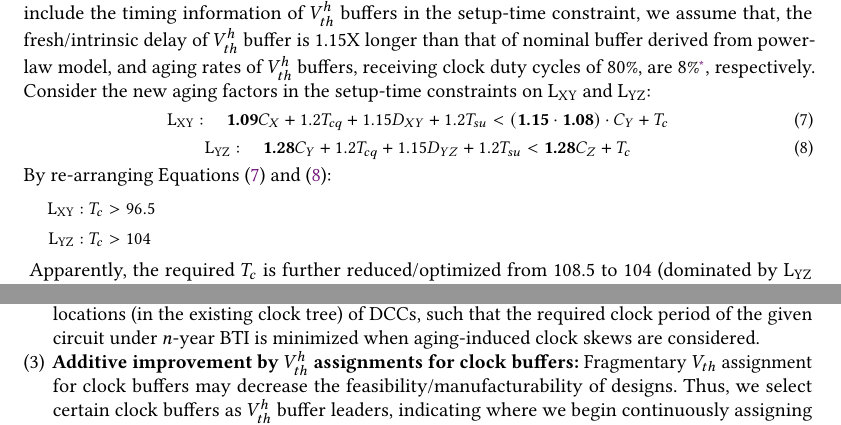
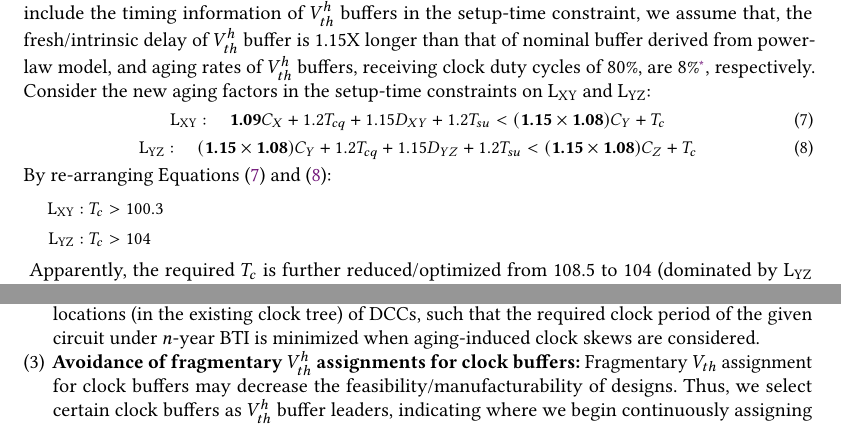
Before and after one commit to eric830303/MAUI-LaTeX, a LaTeX paper (DATE2018/maui_acm.tex, which reads DATE2018/framework.tex, DATE2018/motivate.tex): two parts of pages 5 and 8 of 18, joined at a grey line, cut so that both start at the same text. Compiled offline with pdfLaTeX.

Commit message:
18/6/28 Refine after meeting

```diff
--- a/DATE2018/framework.tex
+++ b/DATE2018/framework.tex
@@ -5,7 +5,7 @@ The overall flow of the proposed framework is depicted in Figure~\ref{fig:flow},
 \begin{enumerate}[leftmargin=*]
 	\item \textbf{Minimization of clock period:} The clock period can be minimized since the performance degradation of the logic circuit is \enquote{tolerated} as a result of useful clock skews. The minimum required clock period thus implies maximum level of aging tolerance. As depicted in Figure~\ref{fig:flow}, a binary search for optimal clock period is involved in the proposed framework.
 	\item \textbf{DCC deployment:} The problem of  DCC deployment is formulated as a Boolean Satisfiability (SAT) problem. Therefore, the key of our framework is to represent the problem in \textit{conjunctive normal form} (CNF). A CNF representation is a conjunction of one or more clauses, where each clause is a disjunction of one or more Boolean variables. Thanks to the efficiency of existing SAT solver, the solution can be obtained efficiently. The end result of this formulation is the locations (in the existing clock tree) of DCCs, such that the required clock period of the given circuit under $n$-year BTI is minimized when aging-induced clock skews are considered.
-	\item \textbf{Additive improvement by $V_{th} ^h$ assignments for clock buffers:} Fragmentary $V_{th}$ assignment for clock buffers may decrease the feasibility/manufacturability of designs. Thus, we select certain clock buffers as $V_{th}^h$ buffer leaders, indicating where we begin continuously assigning high $V_{th}$ toward flip-flops. The problem of selecting $V_{th}^h$ buffer leaders from existing clock buffers is also formulated as a SAT-based problem, represented in CNF and solved by existing SAT solver.
+	\item \textbf{Avoidance of fragmentary $V_{th} ^h$ assignments for clock buffers:} Fragmentary $V_{th}$ assignment for clock buffers may decrease the feasibility/manufacturability of designs. Thus, we select certain clock buffers as $V_{th}^h$ buffer leaders, indicating where we begin continuously assigning high $V_{th}$ toward flip-flops. The problem of selecting $V_{th}^h$ buffer leaders from existing clock buffers is also formulated as a SAT-based problem, represented in CNF and solved by existing SAT solver.
 \end{enumerate}
 
 \begin{figure}
--- a/DATE2018/motivate.tex
+++ b/DATE2018/motivate.tex
@@ -84,22 +84,22 @@ For the circuit in Figure~\ref{fig:sub:example}, the approach of high-$V_{th}$ (
 
 Follow the previous DCC deployment for manipulation of aging, that is, 20\%DCC and 80\% DCC inserted at the inputs of buffers 1 and 2, respectively, we can alter the threshold voltage of clock buffers to $V^{h}_{th}$ from buffer 2 to \ce{FF_Y} and \ce{FF_Z} so as to achieve a better utilization of clock skew. To include the timing information of $V_{th}^{h}$ buffers in the setup-time constraint, we assume that, the fresh/intrinsic delay of $V_{th}^{h}$ buffer is 1.15X longer than that of nominal buffer derived from power-law model, and aging rates of $V_{th}^{h}$ buffers, receiving clock duty cycles of 80\%, are 8\%\footnote{The aging rates of $V_{th}^{h}$ buffers are lower than those of nominal buffers, because the higher/lower $V_{th}$ leads to lower/higher aging rate.}, respectively. Consider the new aging factors in the setup-time constraints on \ce{L_{XY}} and \ce{L_{YZ}}:
 \begin{equation}
-	\fontsize{9}{9.6}\selectfont \ce{L_{XY}}:\quad \textbf{1.09}C_X+1.2T_{cq}+1.15D_{XY}+1.2T_{su}<(\textbf{1.15} \cdot \textbf{1.08}) \cdot C_Y+T_c
+	\fontsize{9}{9.6}\selectfont \ce{L_{XY}}:\quad \textbf{1.09}C_X+1.2T_{cq}+1.15D_{XY}+1.2T_{su}<(\textbf{1.15} \times \textbf{1.08})C_Y+T_c
 	\label{eq:lxy3}
 \end{equation}
 \begin{equation}
 	\centering
-	\fontsize{9}{9.6}\selectfont \ce{L_{YZ}}:\quad \textbf{1.28}C_Y+1.2T_{cq}+1.15D_{YZ}+1.2T_{su}<\textbf{1.28}C_Z+T_c
+	\fontsize{9}{9.6}\selectfont \ce{L_{YZ}}:\quad (\textbf{1.15} \times \textbf{1.08})C_Y+1.2T_{cq}+1.15D_{YZ}+1.2T_{su}<(\textbf{1.15} \times \textbf{1.08})C_Z+T_c
 	\label{eq:lyz3}
 \end{equation}
 By re-arranging Equations (\ref{eq:lxy3}) and (\ref{eq:lyz3}):
 {\fontsize{9}{9.6}
 \begin{flalign*}
-	\hspace{1.2em}\ce{L_{XY}}: T_c &> 96.5 &\\
+	\hspace{1.2em}\ce{L_{XY}}: T_c &> 100.3 &\\
 	\hspace{1.2em}\ce{L_{YZ}}: T_c &> 104
 \end{flalign*}
 }
-Apparently, the required $T_c$ is further reduced/optimized from 108.5 to 104 (dominated by \ce{L_{YZ}} rather than \ce{L_{XY}} in the first example), by inserting two DCCs and assigning the $V_{th}$ of certain buffers to high value. As it can be seen, the skew for \ce{L_{XY}}, which equals 1.28$C_Y$ minus 1.09$C_X$, is larger than that in the first example. Therefore, the new skew for \ce{L_{XY}} is more useful/beneficial and accounts for the better optimization of required $T_c$.
+Apparently, the required $T_c$ is further reduced/optimized from 108.5 to 104 (dominated by \ce{L_{YZ}} rather than \ce{L_{XY}} in the first example), by inserting two DCCs and assigning the $V_{th}$ of certain buffers to high value. As it can be seen, the skew for \ce{L_{XY}}, which equals $(1.15 \times 1.08)C_Y$ minus 1.09$C_X$, is larger than that in the first example. Therefore, the new skew for \ce{L_{XY}} is more useful/beneficial and accounts for the better optimization of required $T_c$.
 
 %Note that, there exists a difference between DCC and $V_{th}^{h}$ buffer leader. DCC is a physical gate which is inserted at the inputs of certain clock buffers to manipulate the aging behaviors of downstream buffers. However, $V_{th}^{h}$ buffer leader is selected from existing clock buffers and indicates the start location where we begin assign $V_{th}^{h}$ toward flip-flops.
 
```
Also changed, not shown: DATE2018/maui_acm.pdf, 2 other files.
